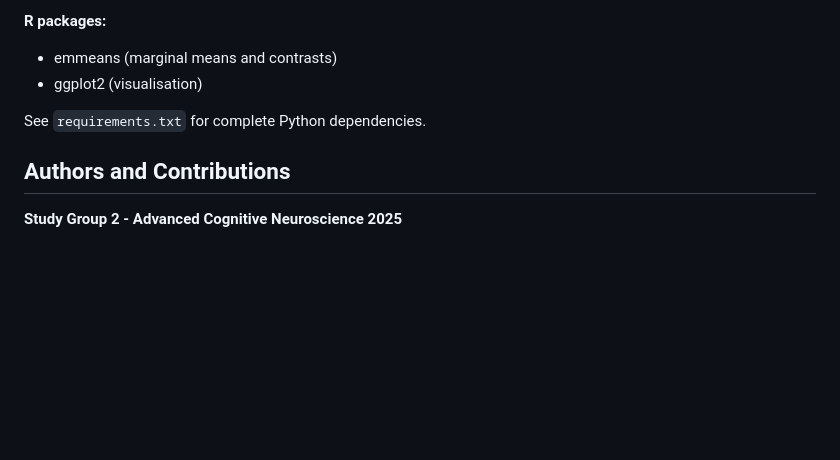
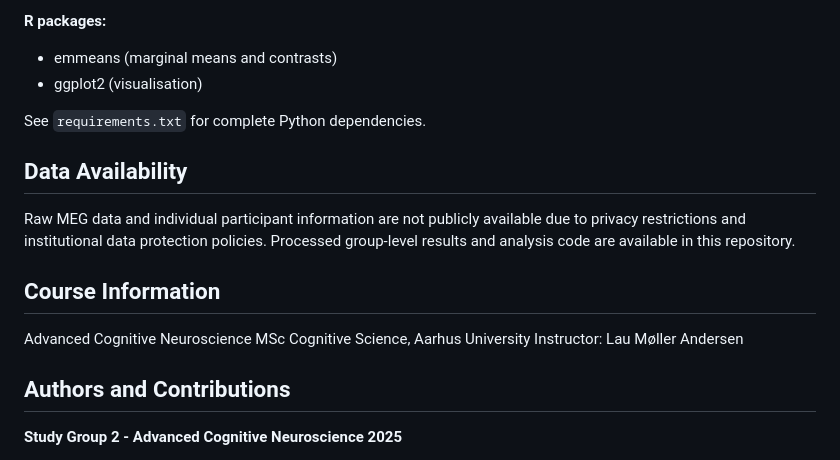
Before and after one commit to BayesianBoi/2025Neuro, a Markdown page: README.md, the part around the change. Rendered like a GitHub page; blank space fills up the shorter version.

Commit message:
Update README with data availability and course info
Added sections on data availability and course information.

```diff
--- a/README.md
+++ b/README.md
@@ -164,6 +164,14 @@ jupyter notebook nbs/multi_participant_analysis-studygroup2.ipynb
 
 See `requirements.txt` for complete Python dependencies.
 
+## Data Availability
+Raw MEG data and individual participant information are not publicly available due to privacy restrictions and institutional data protection policies. Processed group-level results and analysis code are available in this repository.
+
+## Course Information
+Advanced Cognitive Neuroscience
+MSc Cognitive Science, Aarhus University
+Instructor: Lau Møller Andersen
+
 ## Authors and Contributions
 
 **Study Group 2 - Advanced Cognitive Neuroscience 2025**
```
